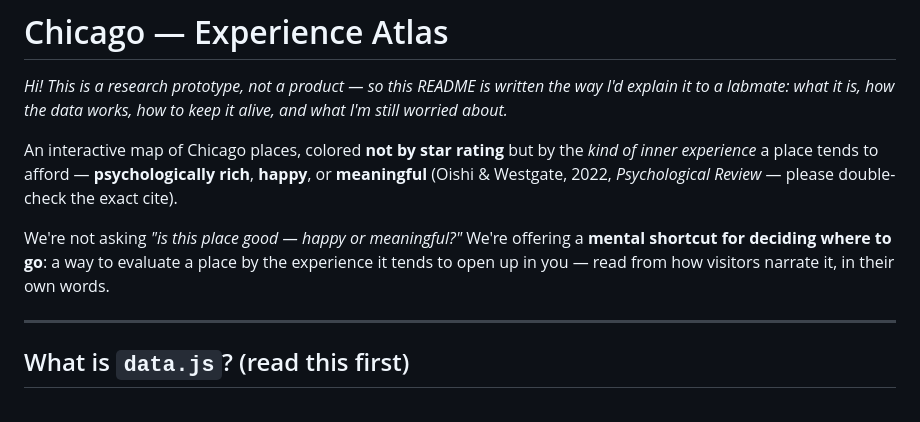
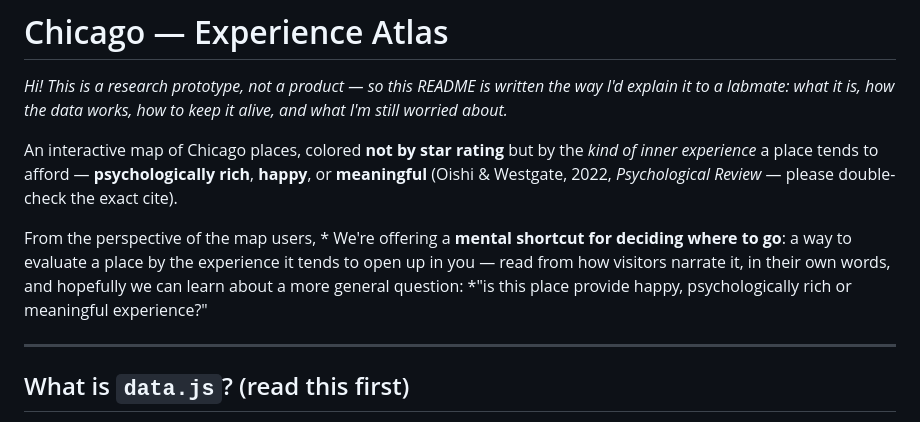
Before and after one commit to yuy123337/chicago-experience-atlas, a Markdown page: README.md, the part around the change. Drawn GitHub-style.

Commit message:
Revise README for clarity on map user experience
Clarified the description of the map's purpose and user experience.

```diff
--- a/README.md
+++ b/README.md
@@ -7,9 +7,9 @@ An interactive map of Chicago places, colored **not by star rating** but by the
 experience* a place tends to afford — **psychologically rich**, **happy**, or **meaningful**
 (Oishi & Westgate, 2022, *Psychological Review* — please double-check the exact cite).
 
-We're not asking *"is this place good — happy or meaningful?"* We're offering a **mental shortcut for
+From the perspective of the map users, * We're offering a **mental shortcut for
 deciding where to go**: a way to evaluate a place by the experience it tends to open up in you — read
-from how visitors narrate it, in their own words.
+from how visitors narrate it, in their own words, and hopefully we can learn about a more general question: *"is this place provide happy, psychologically rich or meaningful experience?"
 
 ---
 
```
